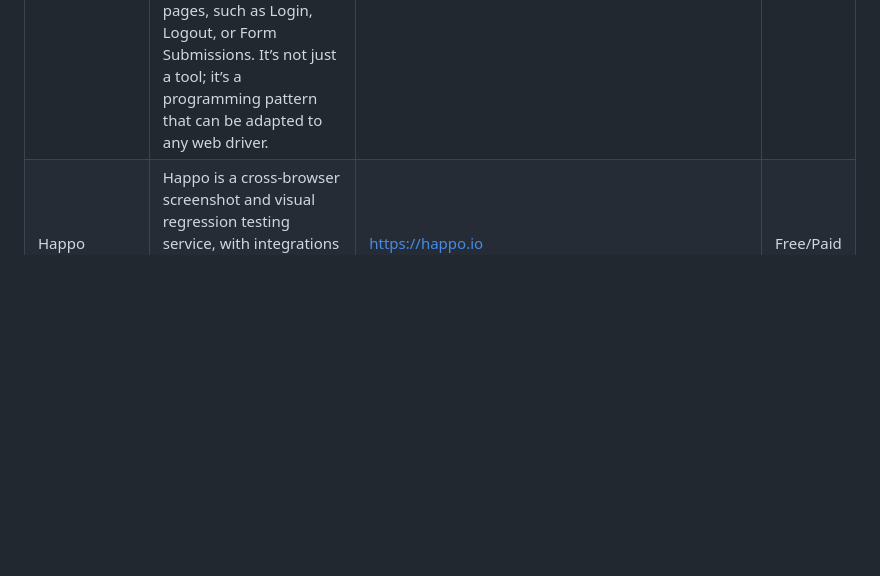
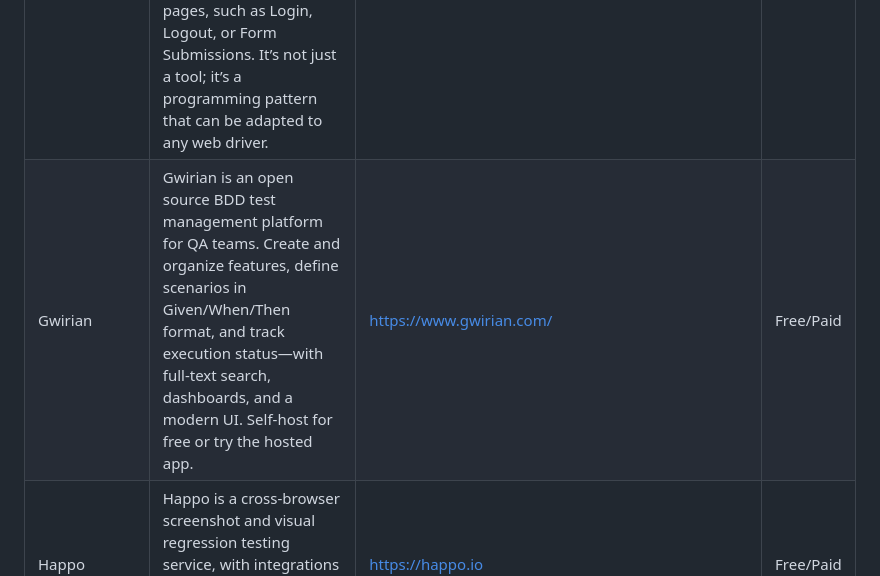
Before and after one commit to ZoranPandovski/awesome-testing-tools, a Markdown page: readme.md, the part around the change. Rendered like a GitHub page; blank space fills up the shorter version.

Commit message:
Add Gwirian to the testing tools list in the README. Gwirian is an open source BDD test management platform for QA teams, offering features like scenario definition and execution tracking.

```diff
--- a/readme.md
+++ b/readme.md
@@ -39,6 +39,7 @@ If we are missing some awesome testing tool that you already know, follow our [c
 | Cypress | Cypress is a Javascript End-to-End testing framework. It allows you to run e2e tests effortlessly (no need to do a Java/Selenium setup in order to use it) with features such as debugging with Chrome DevTools and screenshots for tests run headlessly. The documentation is good and comes with many examples. | https://www.cypress.io/ | Free/Paid |
 | GoCodeo | GoCodeo is your ultimate AI-powered extension for coding and testing in Visual Studio Code. Generate production-ready code and tests in seconds, and leverage the power of the latest AI models, including cutting-edge Large Language Models (LLMs) like Claude Sonnet 3.5, GPT - 4o, GPT - 4o mini, Gemini 1.5 Flash, Gemini 1.5 Pro, without any cost. | https://www.gocodeo.com | Free/Paid |
 | Guara | Guará is a Python framework designed to simplify UI test automation. Inspired by design patterns like Page Objects, App Actions, and Screenplay, Guará focuses on Page Transactions—encapsulating user interactions (transactions) on web pages, such as Login, Logout, or Form Submissions. It’s not just a tool; it’s a programming pattern that can be adapted to any web driver. | https://guara.readthedocs.io/en/latest/ | Free |
+| Gwirian | Gwirian is an open source BDD test management platform for QA teams. Create and organize features, define scenarios in Given/When/Then format, and track execution status—with full-text search, dashboards, and a modern UI. Self-host for free or try the hosted app. | https://www.gwirian.com/ | Free/Paid |
 | Happo | Happo is a cross-browser screenshot and visual regression testing service, with integrations for popular tools such as Storybook, Playwright, and Cypress. | https://happo.io | Free/Paid |
 | HttpMaster | HttpMaster is a GUI tool for HTTP testing and debugging. | https://www.httpmaster.net/ | Free/Paid |
 | Instancio | Instancio is an open-source library for automating data setup in unit tests. It can create fully-populated POJOs with a single method call. Instancio can be used with any testing framework. It also provides a JUnit 5 extension. | https://www.instancio.org/ | Free |
```
